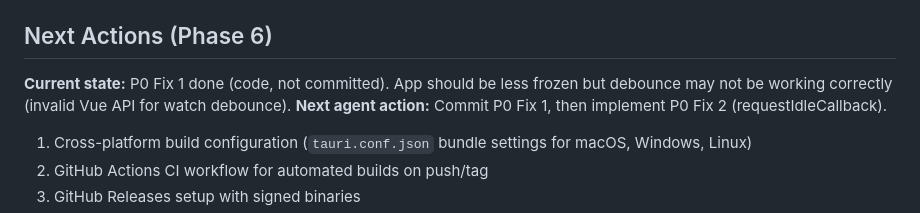
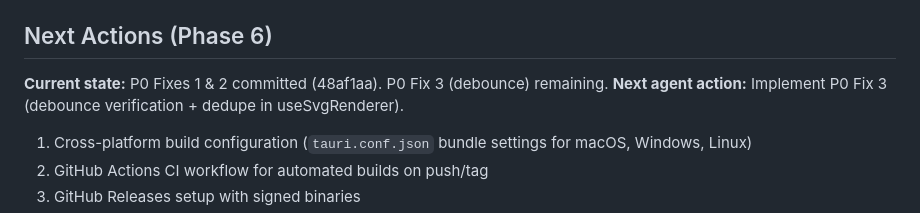
Before and after one commit to abhinavborah/marktastic, a Markdown page: handoff.md, the part around the change. GitHub-like rendering.

```diff
--- a/handoff.md
+++ b/handoff.md
@@ -83,8 +83,8 @@ Before starting work, read:
 - `context7` — for Tauri v2 and Typst crate documentation lookups
 
 ## Next Actions (Phase 6)
-**Current state:** P0 Fix 1 done (code, not committed). App should be less frozen but debounce may not be working correctly (invalid Vue API for watch debounce).
-**Next agent action:** Commit P0 Fix 1, then implement P0 Fix 2 (requestIdleCallback).
+**Current state:** P0 Fixes 1 & 2 committed (48af1aa). P0 Fix 3 (debounce) remaining.
+**Next agent action:** Implement P0 Fix 3 (debounce verification + dedupe in useSvgRenderer).
 
 1. Cross-platform build configuration (`tauri.conf.json` bundle settings for macOS, Windows, Linux)
 2. GitHub Actions CI workflow for automated builds on push/tag
```
Also changed, not shown: context/progress.md (+27 -0 lines).
